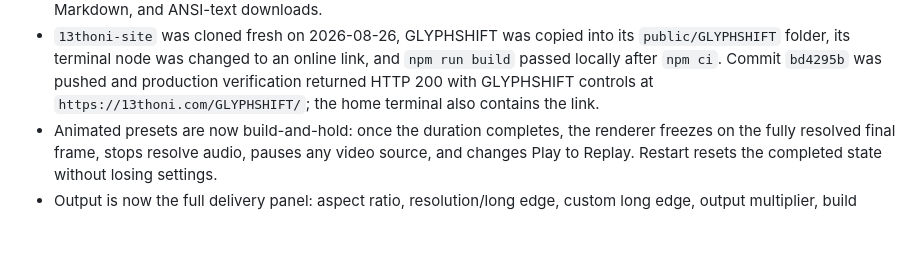
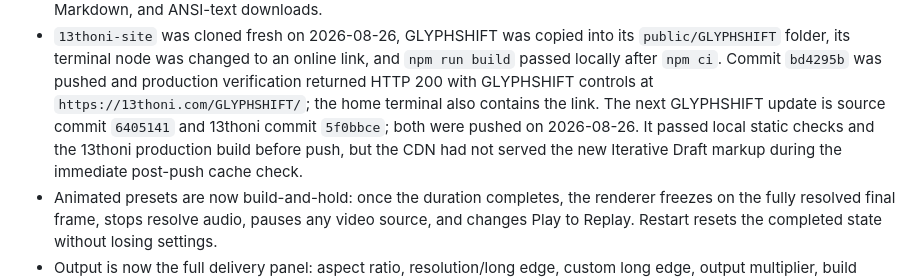
Before and after one commit to 513gel/ascii-motion-lab, a Markdown page: EMERGENCY CHAT TRANSFER.md, the part around the change. GitHub-like rendering; blank space fills up the shorter version.

Commit message:
Record iterative draft deployment status

```diff
--- a/EMERGENCY CHAT TRANSFER.md
+++ b/EMERGENCY CHAT TRANSFER.md
@@ -116,6 +116,10 @@ from the home terminal as `/GLYPHSHIFT/`, alongside MOTTLE.
   and `npm run build` passed locally after `npm ci`. Commit `bd4295b` was pushed
   and production verification returned HTTP 200 with GLYPHSHIFT controls at
   `https://13thoni.com/GLYPHSHIFT/`; the home terminal also contains the link.
+  The next GLYPHSHIFT update is source commit `6405141` and 13thoni commit
+  `5f0bbce`; both were pushed on 2026-08-26. It passed local static checks and
+  the 13thoni production build before push, but the CDN had not served the new
+  Iterative Draft markup during the immediate post-push cache check.
 - Animated presets are now build-and-hold: once the duration completes, the
   renderer freezes on the fully resolved final frame, stops resolve audio,
   pauses any video source, and changes Play to Replay. Restart resets the
```
